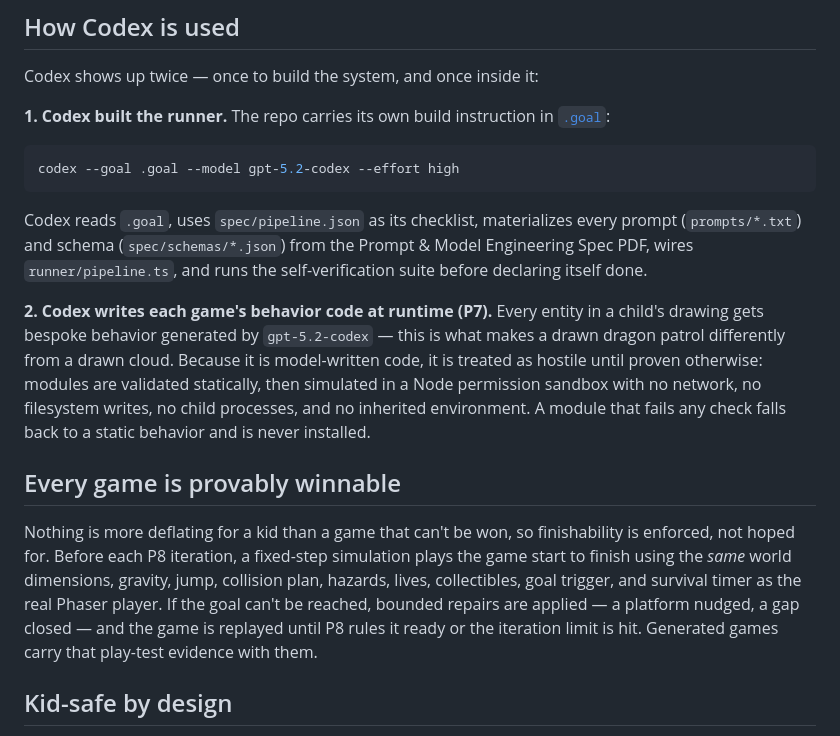
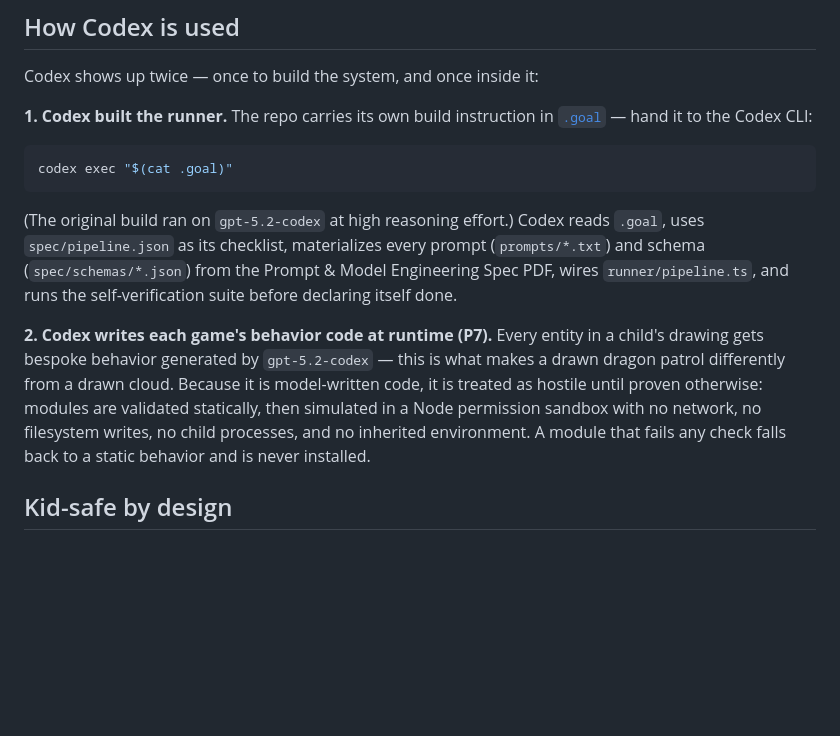
Before and after one commit to sreenathmmenon/inkling, a Markdown page: README.md, the part around one of its changes. Drawn GitHub-style; blank space fills up the shorter version.

````diff
--- a/README.md
+++ b/README.md
@@ -111,13 +129,14 @@ Three GPT-5.6 techniques carry the product:
 Codex shows up twice — once to build the system, and once inside it:
 
 **1. Codex built the runner.** The repo carries its own build instruction in
-[`.goal`](.goal):
+[`.goal`](.goal) — hand it to the Codex CLI:
 
 ```bash
-codex --goal .goal --model gpt-5.2-codex --effort high
+codex exec "$(cat .goal)"
 ```
 
-Codex reads `.goal`, uses `spec/pipeline.json` as its checklist, materializes
+(The original build ran on `gpt-5.2-codex` at high reasoning effort.) Codex
+reads `.goal`, uses `spec/pipeline.json` as its checklist, materializes
 every prompt (`prompts/*.txt`) and schema (`spec/schemas/*.json`) from the
 Prompt & Model Engineering Spec PDF, wires `runner/pipeline.ts`, and runs the
 self-verification suite before declaring itself done.
@@ -130,17 +149,6 @@ are validated statically, then simulated in a Node permission sandbox with no
 network, no filesystem writes, no child processes, and no inherited
 environment. A module that fails any check falls back to a static behavior and
 is never installed.
-
-## Every game is provably winnable
-
-Nothing is more deflating for a kid than a game that can't be won, so
-finishability is enforced, not hoped for. Before each P8 iteration, a
-fixed-step simulation plays the game start to finish using the *same* world
-dimensions, gravity, jump, collision plan, hazards, lives, collectibles, goal
-trigger, and survival timer as the real Phaser player. If the goal can't be
-reached, bounded repairs are applied — a platform nudged, a gap closed — and
-the game is replayed until P8 rules it ready or the iteration limit is hit.
-Generated games carry that play-test evidence with them.
 
 ## Kid-safe by design
 
````
Also changed, not shown: other parts of README.md (+24 -3 lines), docs/media/play-goal.png (added), docs/media/play-start.png (added).
